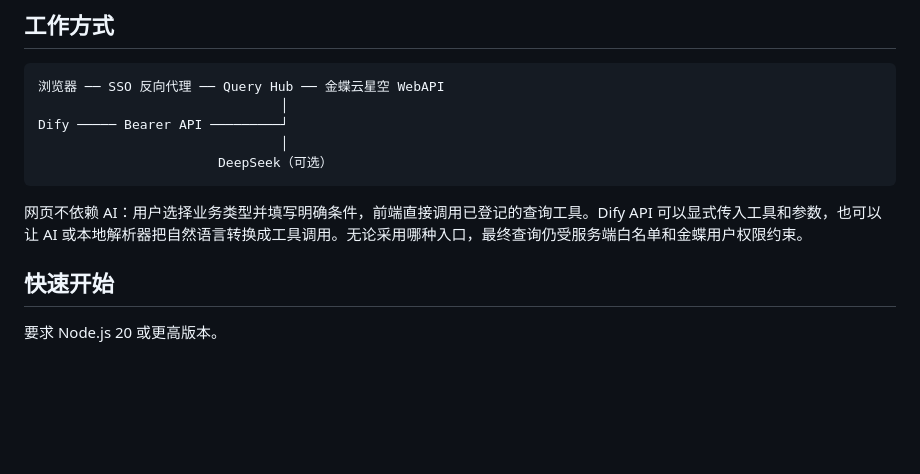
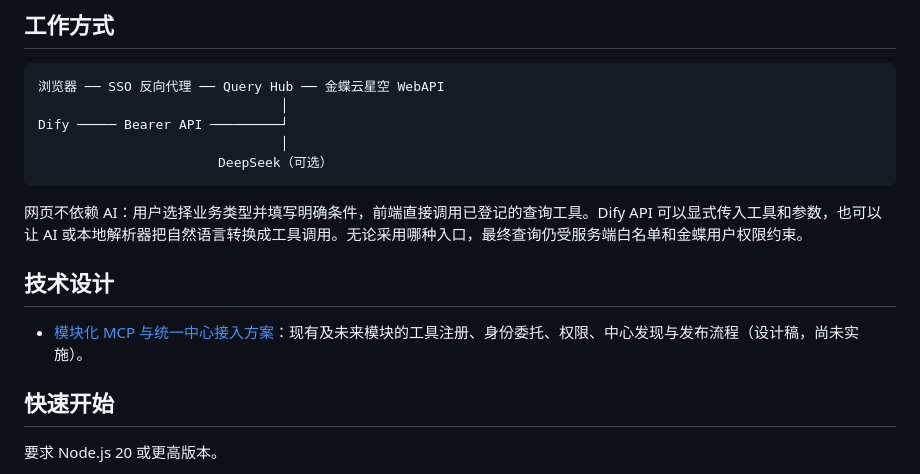
Before and after one commit to coobin/kingdee-query, a Markdown page: README.md, the part around the change. Rendered like a GitHub page; blank space fills up the shorter version.

Commit message:
docs: design modular MCP integration with unified center

````diff
--- a/README.md
+++ b/README.md
@@ -35,6 +35,10 @@ Dify ───── Bearer API ─────────┘
 ```
 
 网页不依赖 AI：用户选择业务类型并填写明确条件，前端直接调用已登记的查询工具。Dify API 可以显式传入工具和参数，也可以让 AI 或本地解析器把自然语言转换成工具调用。无论采用哪种入口，最终查询仍受服务端白名单和金蝶用户权限约束。
+
+## 技术设计
+
+- [模块化 MCP 与统一中心接入方案](docs/design/mcp-module-integration.md)：现有及未来模块的工具注册、身份委托、权限、中心发现与发布流程（设计稿，尚未实施）。
 
 ## 快速开始
 
````
Also changed, not shown: docs/design/mcp-module-integration.md (added, +314 -0 lines).
